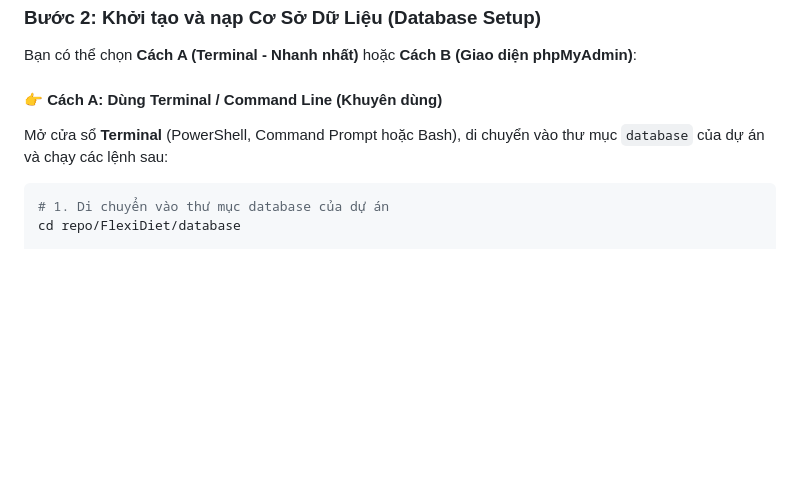
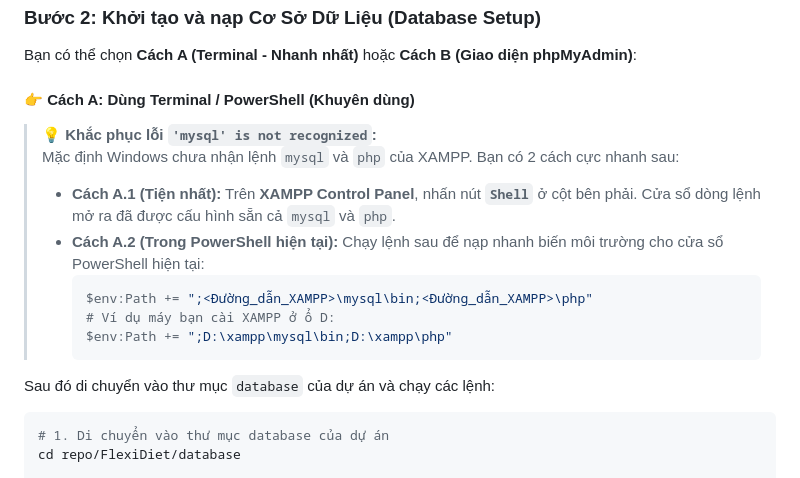
Before and after one commit to TheUn4given123jkbkjs/FlexiDiet, a Markdown page: tutorial.md, the part around the change. Rendered like a GitHub page; blank space fills up the shorter version.

Commit message:
I make new toturial

````diff
--- a/tutorial.md
+++ b/tutorial.md
@@ -50,8 +50,19 @@ Midterm/
 
 Bạn có thể chọn **Cách A (Terminal - Nhanh nhất)** hoặc **Cách B (Giao diện phpMyAdmin)**:
 
-#### 👉 Cách A: Dùng Terminal / Command Line (Khuyên dùng)
-Mở cửa sổ **Terminal** (PowerShell, Command Prompt hoặc Bash), di chuyển vào thư mục `database` của dự án và chạy các lệnh sau:
+#### 👉 Cách A: Dùng Terminal / PowerShell (Khuyên dùng)
+
+> 💡 **Khắc phục lỗi `'mysql' is not recognized`:**
+> Mặc định Windows chưa nhận lệnh `mysql` và `php` của XAMPP. Bạn có 2 cách cực nhanh sau:
+> - **Cách A.1 (Tiện nhất):** Trên **XAMPP Control Panel**, nhấn nút **`Shell`** ở cột bên phải. Cửa sổ dòng lệnh mở ra đã được cấu hình sẵn cả `mysql` và `php`.
+> - **Cách A.2 (Trong PowerShell hiện tại):** Chạy lệnh sau để nạp nhanh biến môi trường cho cửa sổ PowerShell hiện tại:
+>   ```powershell
+>   $env:Path += ";<Đường_dẫn_XAMPP>\mysql\bin;<Đường_dẫn_XAMPP>\php"
+>   # Ví dụ máy bạn cài XAMPP ở ổ D:
+>   $env:Path += ";D:\xampp\mysql\bin;D:\xampp\php"
+>   ```
+
+Sau đó di chuyển vào thư mục `database` của dự án và chạy các lệnh:
 
 ```bash
 # 1. Di chuyển vào thư mục database của dự án
````
